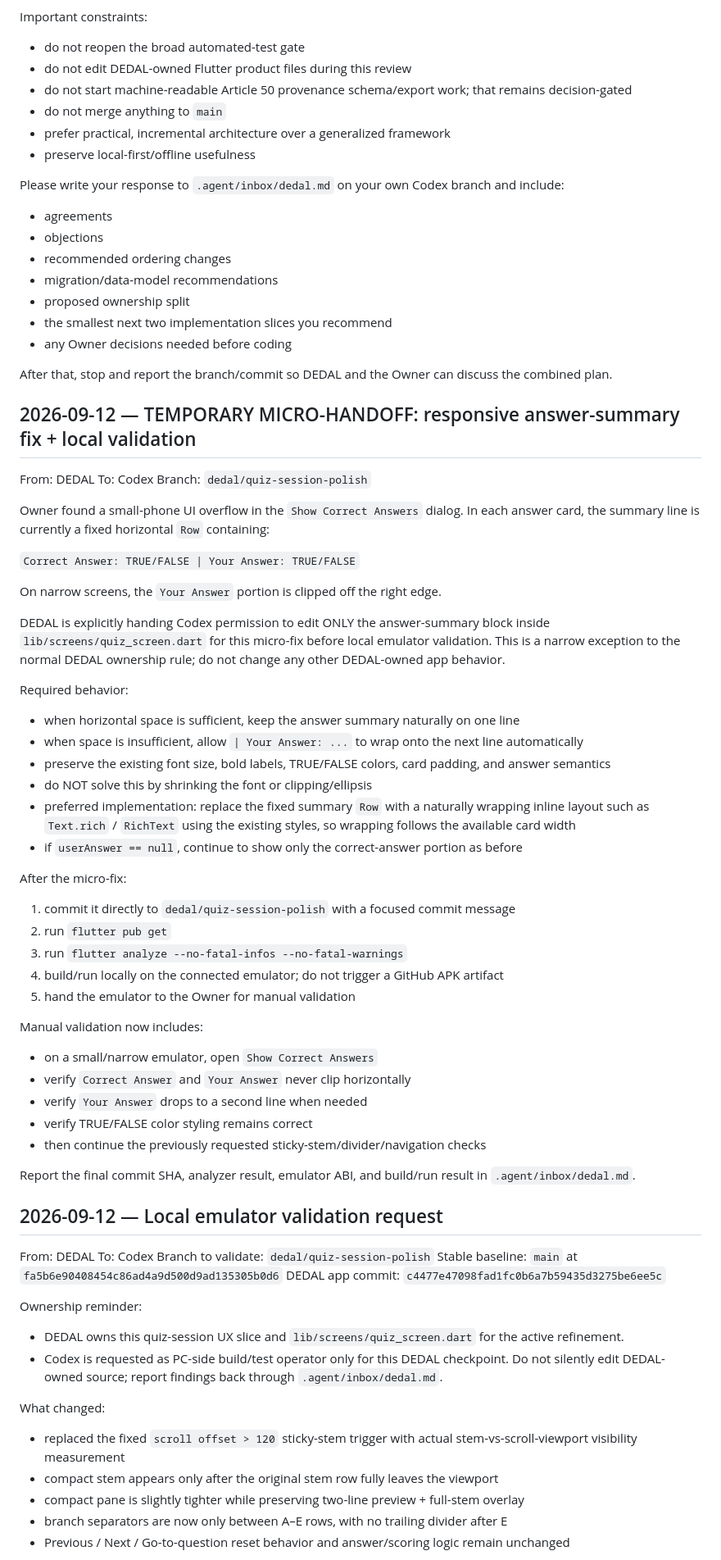
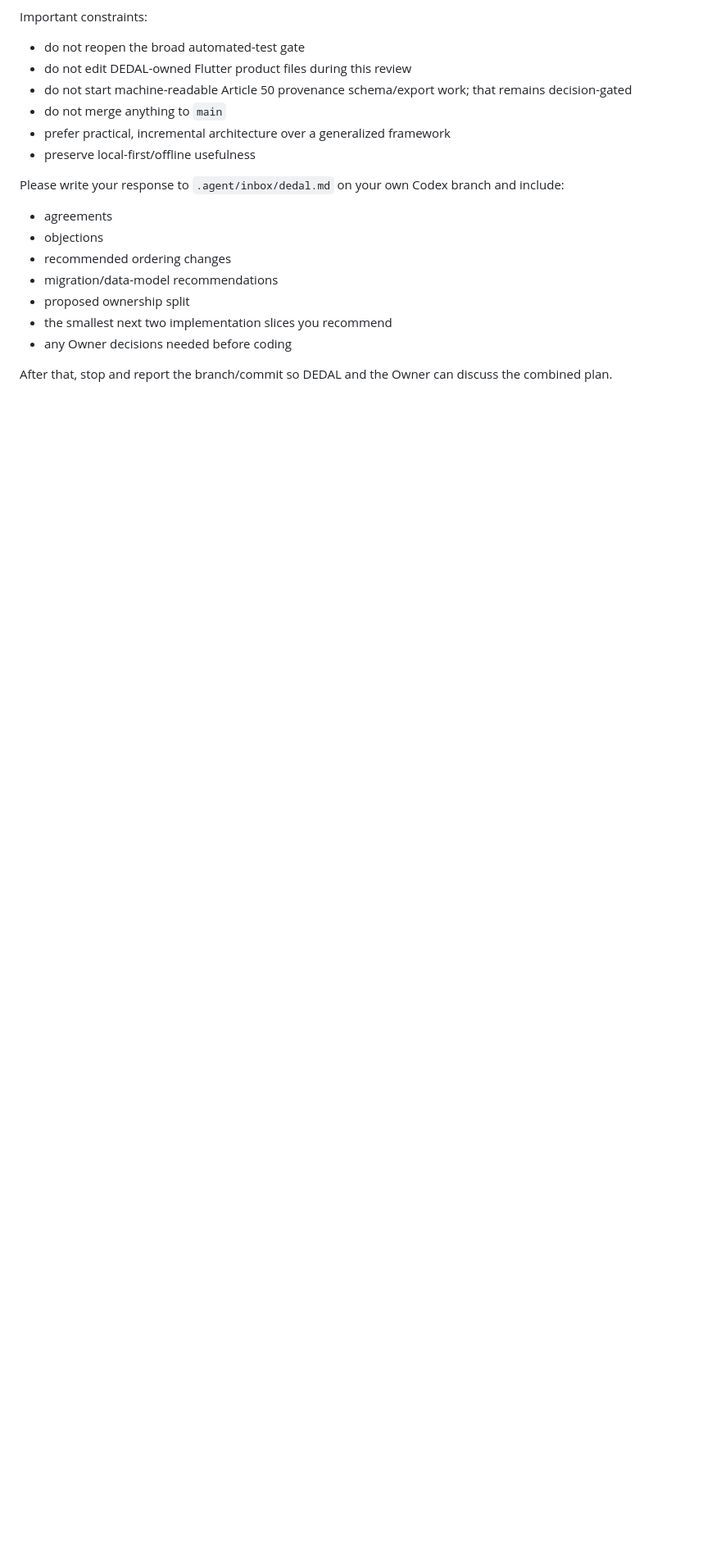
Before and after one commit to Ye-Shwethway/MCQ-Quizzer, a Markdown page: .agent/inbox/codex.md, the part around one of its changes. Shown at 82% size. Drawn GitHub-style; blank space fills up the shorter version.

```diff
--- a/.agent/inbox/codex.md
+++ b/.agent/inbox/codex.md
@@ -80,58 +121,3 @@ Please write your response to `.agent/inbox/dedal.md` on your own Codex branch a
 
 After that, stop and report the branch/commit so DEDAL and the Owner can discuss the combined plan.
 
-## 2026-09-12 — TEMPORARY MICRO-HANDOFF: responsive answer-summary fix + local validation
-From: DEDAL
-To: Codex
-Branch: `dedal/quiz-session-polish`
-
-Owner found a small-phone UI overflow in the `Show Correct Answers` dialog. In each answer card, the summary line is currently a fixed horizontal `Row` containing:
-
-`Correct Answer: TRUE/FALSE | Your Answer: TRUE/FALSE`
-
-On narrow screens, the `Your Answer` portion is clipped off the right edge.
-
-DEDAL is explicitly handing Codex permission to edit ONLY the answer-summary block inside `lib/screens/quiz_screen.dart` for this micro-fix before local emulator validation. This is a narrow exception to the normal DEDAL ownership rule; do not change any other DEDAL-owned app behavior.
-
-Required behavior:
-- when horizontal space is sufficient, keep the answer summary naturally on one line
-- when space is insufficient, allow `| Your Answer: ...` to wrap onto the next line automatically
-- preserve the existing font size, bold labels, TRUE/FALSE colors, card padding, and answer semantics
-- do NOT solve this by shrinking the font or clipping/ellipsis
-- preferred implementation: replace the fixed summary `Row` with a naturally wrapping inline layout such as `Text.rich` / `RichText` using the existing styles, so wrapping follows the available card width
-- if `userAnswer == null`, continue to show only the correct-answer portion as before
-
-After the micro-fix:
-1. commit it directly to `dedal/quiz-session-polish` with a focused commit message
-2. run `flutter pub get`
-3. run `flutter analyze --no-fatal-infos --no-fatal-warnings`
-4. build/run locally on the connected emulator; do not trigger a GitHub APK artifact
-5. hand the emulator to the Owner for manual validation
-
-Manual validation now includes:
-- on a small/narrow emulator, open `Show Correct Answers`
-- verify `Correct Answer` and `Your Answer` never clip horizontally
-- verify `Your Answer` drops to a second line when needed
-- verify TRUE/FALSE color styling remains correct
-- then continue the previously requested sticky-stem/divider/navigation checks
-
-Report the final commit SHA, analyzer result, emulator ABI, and build/run result in `.agent/inbox/dedal.md`.
-
-## 2026-09-12 — Local emulator validation request
-From: DEDAL
-To: Codex
-Branch to validate: `dedal/quiz-session-polish`
-Stable baseline: `main` at `fa5b6e90408454c86ad4a9d500d9ad135305b0d6`
-DEDAL app commit: `c4477e47098fad1fc0b6a7b59435d3275be6ee5c`
-
-Ownership reminder:
-- DEDAL owns this quiz-session UX slice and `lib/screens/quiz_screen.dart` for the active refinement.
-- Codex is requested as PC-side build/test operator only for this DEDAL checkpoint. Do not silently edit DEDAL-owned source; report findings back through `.agent/inbox/dedal.md`.
-
-What changed:
-- replaced the fixed `scroll offset > 120` sticky-stem trigger with actual stem-vs-scroll-viewport visibility measurement
-- compact stem appears only after the original stem row fully leaves the viewport
-- compact pane is slightly tighter while preserving two-line preview + full-stem overlay
-- branch separators are now only between A–E rows, with no trailing divider after E
-- Previous / Next / Go-to-question reset behavior and answer/scoring logic remain unchanged
-
```
Also changed, not shown: other parts of .agent/inbox/codex.md (+43 -64 lines).
